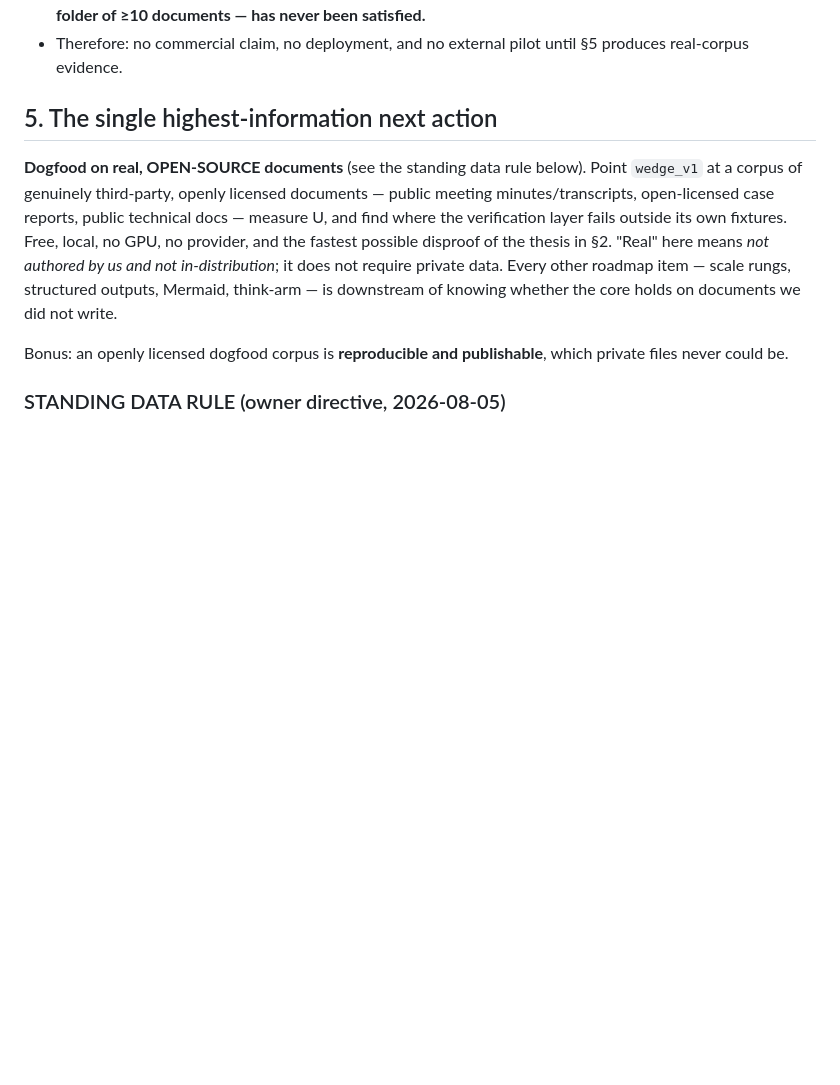
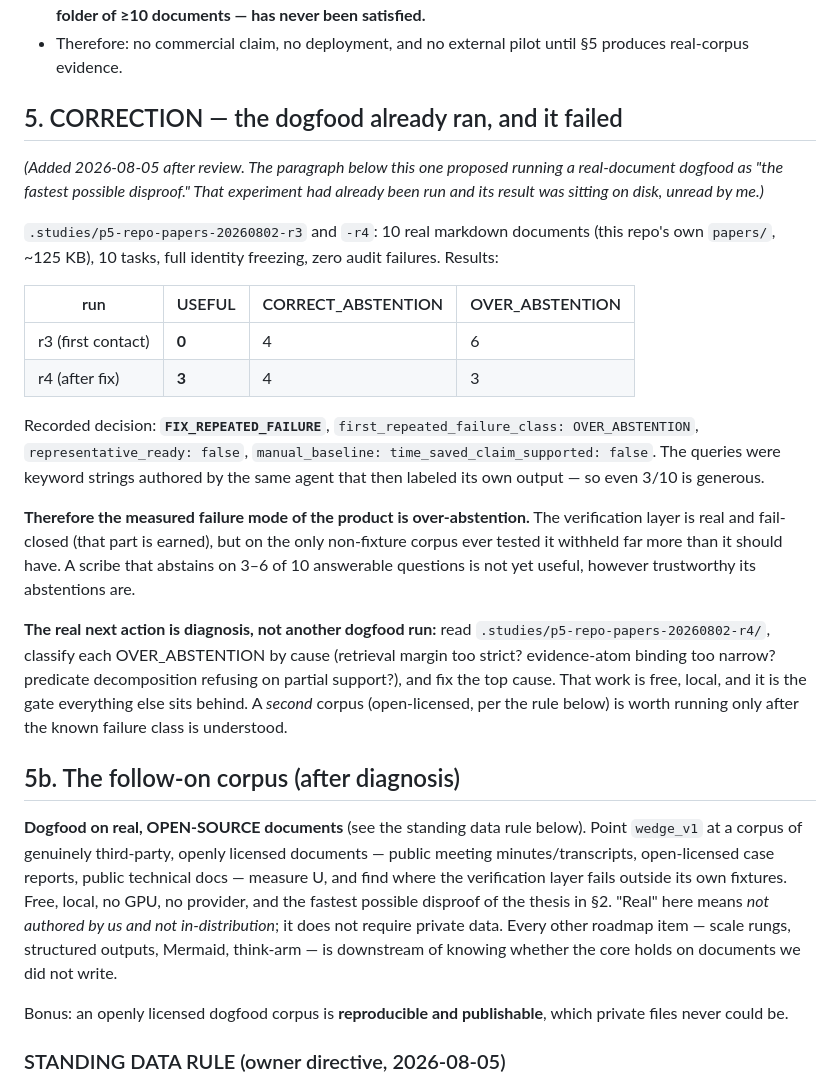
Before and after one commit to wwk5q8z6kk-bit/nano-lm, a Markdown page: papers/PRODUCT_THESIS.md, the part around the change. GitHub-like rendering; blank space fills up the shorter version.

Commit message:
wip: 458797d0 Edit papers/PRODUCT_THESIS.md

```diff
--- a/papers/PRODUCT_THESIS.md
+++ b/papers/PRODUCT_THESIS.md
@@ -96,7 +96,41 @@ the private path — but it is the *engine*, not the product.
 - Therefore: no commercial claim, no deployment, and no external pilot until
   §5 produces real-corpus evidence.
 
-## 5. The single highest-information next action
+## 5. CORRECTION — the dogfood already ran, and it failed
+
+*(Added 2026-08-05 after review. The paragraph below this one proposed running
+a real-document dogfood as "the fastest possible disproof." That experiment
+had already been run and its result was sitting on disk, unread by me.)*
+
+`.studies/p5-repo-papers-20260802-r3` and `-r4`: 10 real markdown documents
+(this repo's own `papers/`, ~125 KB), 10 tasks, full identity freezing, zero
+audit failures. Results:
+
+| run | USEFUL | CORRECT_ABSTENTION | OVER_ABSTENTION |
+|---|---|---|---|
+| r3 (first contact) | **0** | 4 | 6 |
+| r4 (after fix) | **3** | 4 | 3 |
+
+Recorded decision: **`FIX_REPEATED_FAILURE`**, `first_repeated_failure_class:
+OVER_ABSTENTION`, `representative_ready: false`, `manual_baseline:
+time_saved_claim_supported: false`. The queries were keyword strings authored
+by the same agent that then labeled its own output — so even 3/10 is generous.
+
+**Therefore the measured failure mode of the product is over-abstention.** The
+verification layer is real and fail-closed (that part is earned), but on the
+only non-fixture corpus ever tested it withheld far more than it should have.
+A scribe that abstains on 3–6 of 10 answerable questions is not yet useful,
+however trustworthy its abstentions are.
+
+**The real next action is diagnosis, not another dogfood run:** read
+`.studies/p5-repo-papers-20260802-r4/`, classify each OVER_ABSTENTION by
+cause (retrieval margin too strict? evidence-atom binding too narrow?
+predicate decomposition refusing on partial support?), and fix the top cause.
+That work is free, local, and it is the gate everything else sits behind.
+A *second* corpus (open-licensed, per the rule below) is worth running only
+after the known failure class is understood.
+
+## 5b. The follow-on corpus (after diagnosis)
 
 **Dogfood on real, OPEN-SOURCE documents** (see the standing data rule below).
 Point `wedge_v1` at a corpus of genuinely third-party, openly licensed
```
